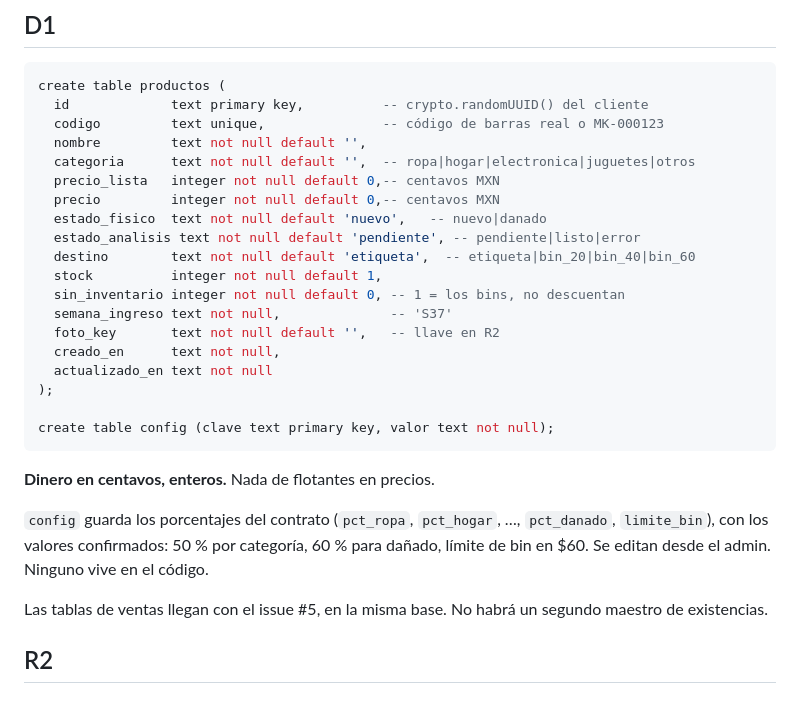
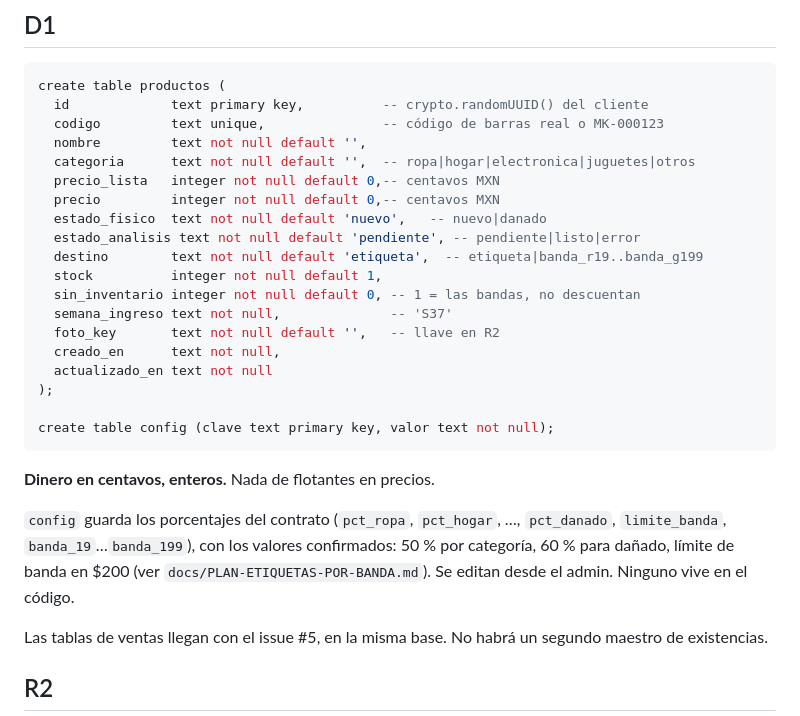
Before and after one commit to iskaar/El-Dolaron-Social-Kit, a Markdown page: docs/ARQUITECTURA-ESCANER.md, the part around the change. Rendered like a GitHub page.

```diff
--- a/docs/ARQUITECTURA-ESCANER.md
+++ b/docs/ARQUITECTURA-ESCANER.md
@@ -63,9 +63,9 @@ create table productos (
   precio         integer not null default 0,-- centavos MXN
   estado_fisico  text not null default 'nuevo',   -- nuevo|danado
   estado_analisis text not null default 'pendiente', -- pendiente|listo|error
-  destino        text not null default 'etiqueta',  -- etiqueta|bin_20|bin_40|bin_60
+  destino        text not null default 'etiqueta',  -- etiqueta|banda_r19..banda_g199
   stock          integer not null default 1,
-  sin_inventario integer not null default 0, -- 1 = los bins, no descuentan
+  sin_inventario integer not null default 0, -- 1 = las bandas, no descuentan
   semana_ingreso text not null,              -- 'S37'
   foto_key       text not null default '',   -- llave en R2
   creado_en      text not null,
@@ -77,7 +77,7 @@ create table config (clave text primary key, valor text not null);
 
 **Dinero en centavos, enteros.** Nada de flotantes en precios.
 
-`config` guarda los porcentajes del contrato (`pct_ropa`, `pct_hogar`, …, `pct_danado`, `limite_bin`), con los valores confirmados: 50 % por categoría, 60 % para dañado, límite de bin en $60. Se editan desde el admin. Ninguno vive en el código.
+`config` guarda los porcentajes del contrato (`pct_ropa`, `pct_hogar`, …, `pct_danado`, `limite_banda`, `banda_19`…`banda_199`), con los valores confirmados: 50 % por categoría, 60 % para dañado, límite de banda en $200 (ver `docs/PLAN-ETIQUETAS-POR-BANDA.md`). Se editan desde el admin. Ninguno vive en el código.
 
 Las tablas de ventas llegan con el issue #5, en la misma base. No habrá un segundo maestro de existencias.
 
```
Also changed, not shown: docs/PLAN-ETIQUETAS-POR-BANDA.md (+88 -60 lines).
